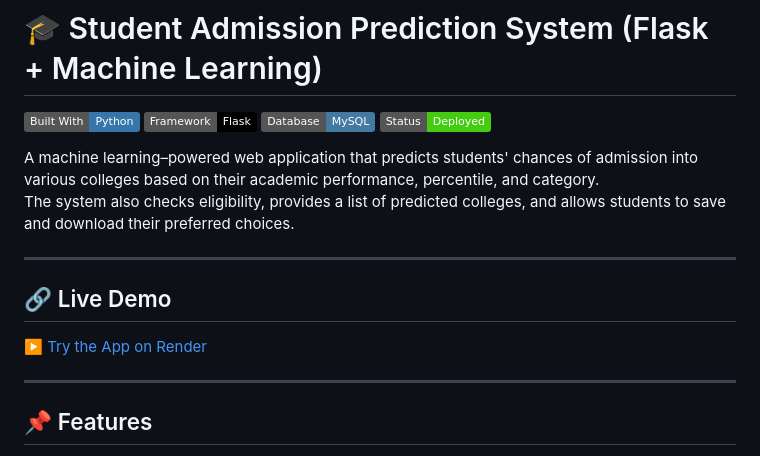
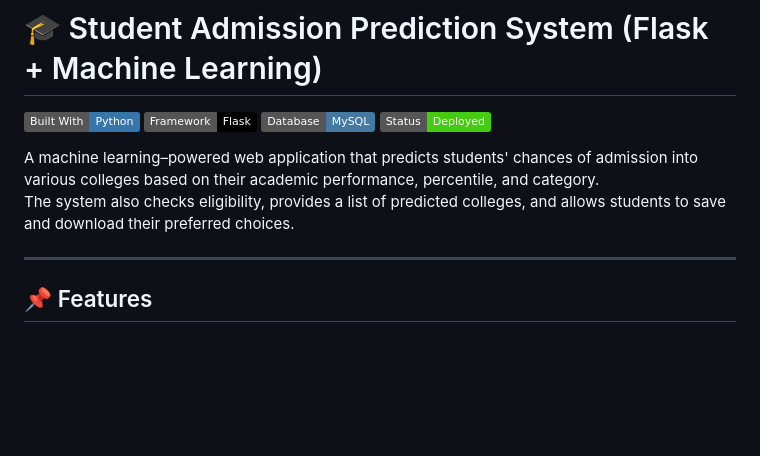
Before and after one commit to Muskan156/Student_Admission_Prediction_System, a Markdown page: README.md, the part around the change. Rendered like a GitHub page; badges without logos; blank space fills up the shorter version.

Commit message:
Update README
Removed the live demo section from the README.

```diff
--- a/README.md
+++ b/README.md
@@ -7,12 +7,6 @@
 
 A machine learning–powered web application that predicts students' chances of admission into various colleges based on their academic performance, percentile, and category.
 The system also checks eligibility, provides a list of predicted colleges, and allows students to save and download their preferred choices.
-
----
-
-## 🔗 Live Demo
-
-▶️ [Try the App on Render](https://student-admission-prediction-system-1.onrender.com/)
 
 ---
 
```
